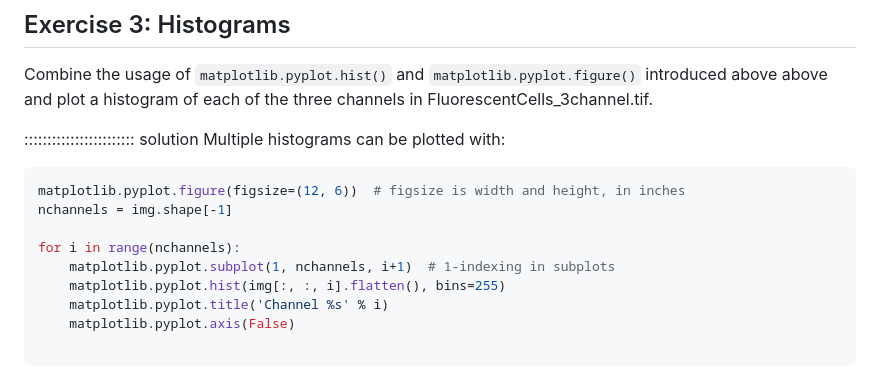
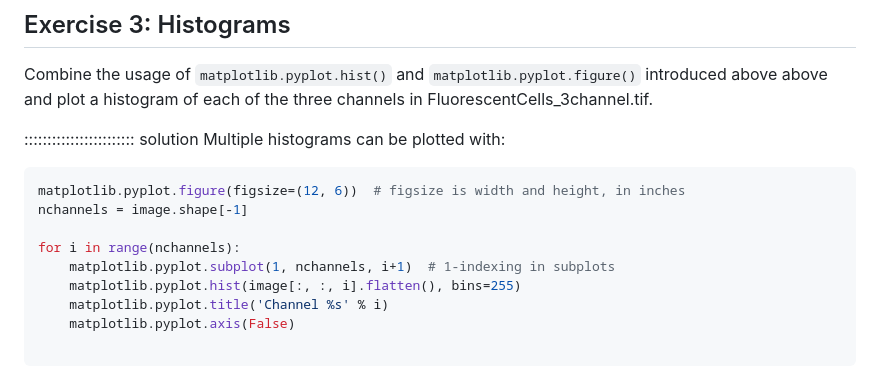
Before and after one commit to IGC-Advanced-Imaging-Resource/image-analysis-python-napari, a Markdown page: episodes/01-opening-and-checking-an-image.md, the part around the change. GitHub-like rendering.

Commit message:
Update 01-opening-and-checking-an-image.md
Variable 'img' was being incorrectly written instead of 'image'

````diff
--- a/episodes/01-opening-and-checking-an-image.md
+++ b/episodes/01-opening-and-checking-an-image.md
@@ -199,11 +199,11 @@ Multiple histograms can be plotted with:
 
 ```python
 matplotlib.pyplot.figure(figsize=(12, 6))  # figsize is width and height, in inches
-nchannels = img.shape[-1]
+nchannels = image.shape[-1]
 
 for i in range(nchannels):
     matplotlib.pyplot.subplot(1, nchannels, i+1)  # 1-indexing in subplots
-    matplotlib.pyplot.hist(img[:, :, i].flatten(), bins=255)
+    matplotlib.pyplot.hist(image[:, :, i].flatten(), bins=255)
     matplotlib.pyplot.title('Channel %s' % i)
     matplotlib.pyplot.axis(False)
 
````
